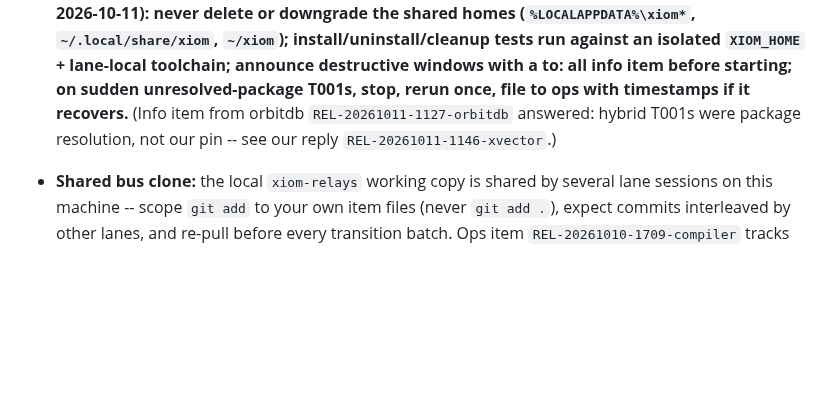
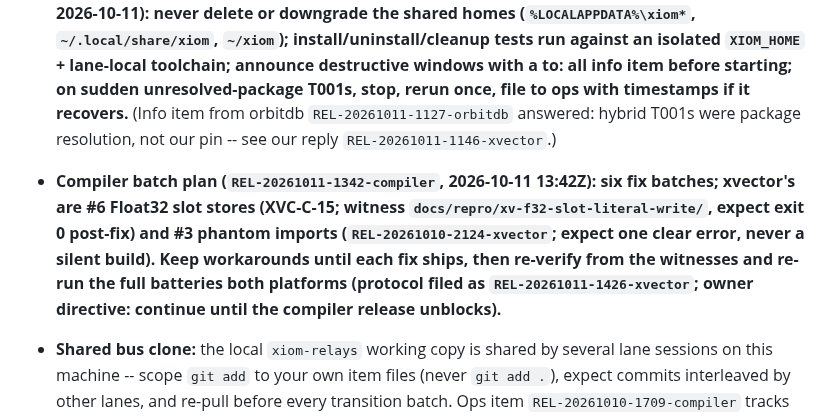
Before and after one commit to xiom-projects/xiom-xvector, a Markdown page: SESSION.md, the part around the change. Rendered like a GitHub page; blank space fills up the shorter version.

Commit message:
docs: session note -- compiler batch watch (C-15 #6, phantom imports #3) + witness protocol
Signed-off-by: Lefteris Notas <lefterisnotas@gmail.com>

```diff
--- a/SESSION.md
+++ b/SESSION.md
@@ -1188,6 +1188,14 @@ at ef>=64, 0.940 at ef=8); **F 96 -> 100, overall 82.12 -> 82 %**.
   timestamps if it recovers.** (Info item from orbitdb
   `REL-20261011-1127-orbitdb` answered: hybrid T001s were package
   resolution, not our pin -- see our reply `REL-20261011-1146-xvector`.)
+- **Compiler batch plan (`REL-20261011-1342-compiler`, 2026-10-11
+  13:42Z): six fix batches; xvector's are #6 Float32 slot stores
+  (XVC-C-15; witness `docs/repro/xv-f32-slot-literal-write/`, expect
+  exit 0 post-fix) and #3 phantom imports (`REL-20261010-2124-xvector`;
+  expect one clear error, never a silent build). Keep workarounds until
+  each fix ships, then re-verify from the witnesses and re-run the full
+  batteries both platforms (protocol filed as `REL-20261011-1426-xvector`;
+  owner directive: continue until the compiler release unblocks).**
 - **Shared bus clone:** the local `xiom-relays` working copy is shared by
   several lane sessions on this machine -- scope `git add` to your own
   item files (never `git add .`), expect commits interleaved by other
```
